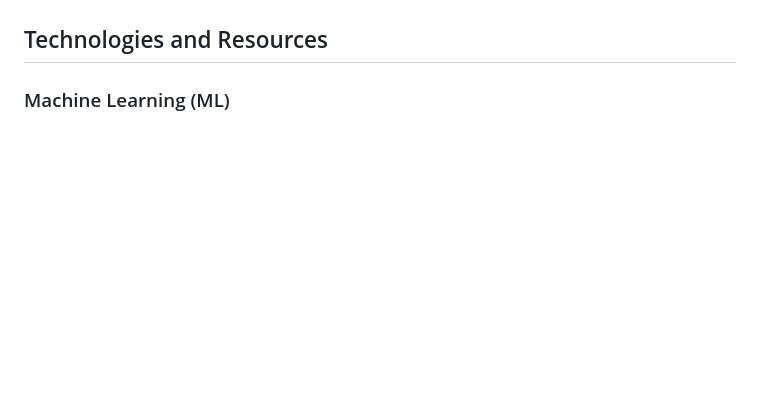
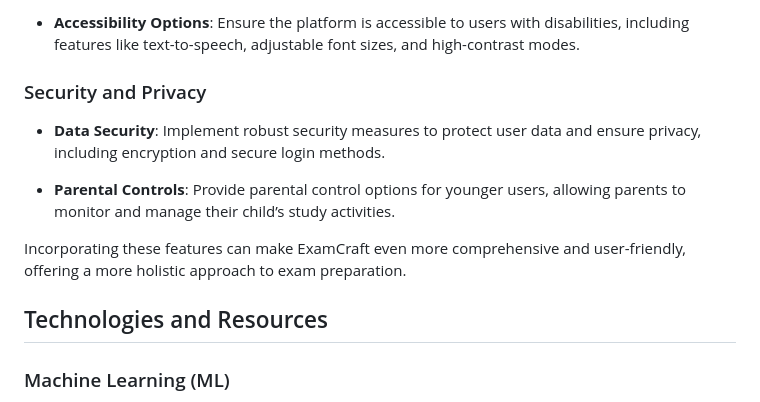
Before and after one commit to nkosi-ncube/ExamCraft, a Markdown page: README.md, the part around the change printed below. Rendered like a GitHub page; blank space fills up the shorter version.

```diff
--- a/README.md
+++ b/README.md
@@ -20,3 +63,12 @@ With ExamCraft, you’re not just studying harder; you’re studying smarter. Le
+- **Accessibility Options**: Ensure the platform is accessible to users with disabilities, including features like text-to-speech, adjustable font sizes, and high-contrast modes.
+
+### Security and Privacy
+
+- **Data Security**: Implement robust security measures to protect user data and ensure privacy, including encryption and secure login methods.
+
+- **Parental Controls**: Provide parental control options for younger users, allowing parents to monitor and manage their child’s study activities.
+
+Incorporating these features can make ExamCraft even more comprehensive and user-friendly, offering a more holistic approach to exam preparation.
 
 ## Technologies and Resources
 
```
Also changed, not shown: other parts of README.md (+47 -4 lines).
